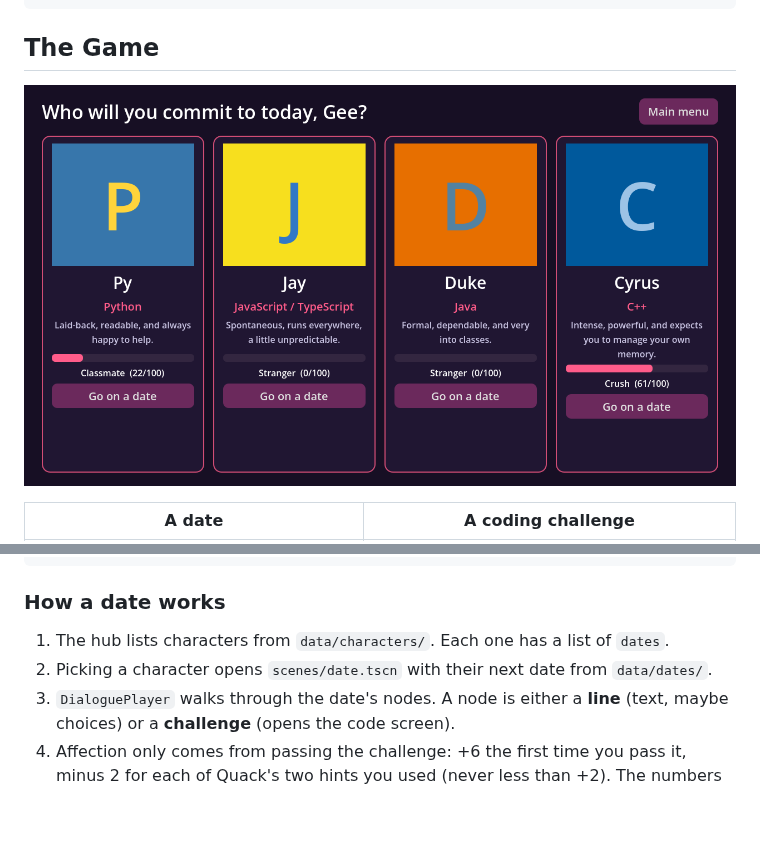
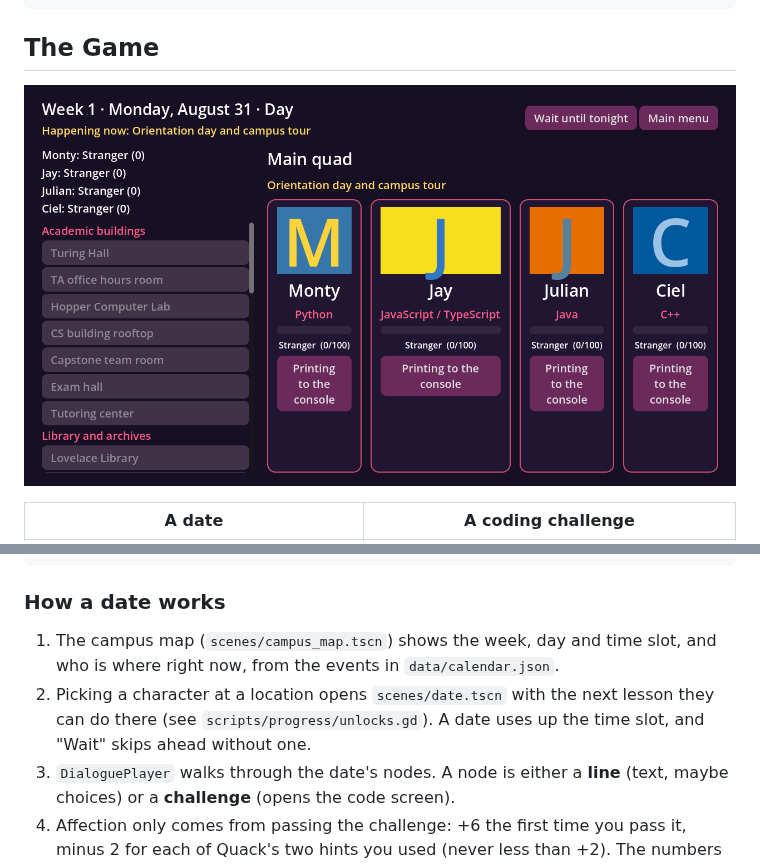
Before and after one commit to qianyunginawang/commit_to_me, a Markdown page: README.md, 2 parts joined by grey strips. Drawn GitHub-style; pictures changed too: docs/screenshots/hub.png (deleted), docs/screenshots/map.png (added); folded sections open; blank space fills up the shorter version.

Commit message:
phase 1 part 5
5. **Campus map.** Pick a location for the current slot and see who's there and which lessons are available. This replaces the hub.

```diff
--- a/README.md
+++ b/README.md
@@ -138,7 +138,7 @@ git push -u origin ana/python-date-2           # then open the PR link git print
 </details>
 
 ## The Game
-![Choosing who to date](docs/screenshots/hub.png)
+![The campus map](docs/screenshots/map.png)
 
 | A date | A coding challenge |
 |---|---|
@@ -190,8 +190,11 @@ tests/                 automated tests
 
 ### How a date works
 
-1. The hub lists characters from `data/characters/`. Each one has a list of `dates`.
-2. Picking a character opens `scenes/date.tscn` with their next date from `data/dates/`.
+1. The campus map (`scenes/campus_map.tscn`) shows the week, day and time slot,
+   and who is where right now, from the events in `data/calendar.json`.
+2. Picking a character at a location opens `scenes/date.tscn` with the next
+   lesson they can do there (see `scripts/progress/unlocks.gd`). A date uses up
+   the time slot, and "Wait" skips ahead without one.
 3. `DialoguePlayer` walks through the date's nodes. A node is either a **line**
    (text, maybe choices) or a **challenge** (opens the code screen).
 4. Affection only comes from passing the challenge: +6 the first time you pass
```
Also changed, not shown: 14 other files.
